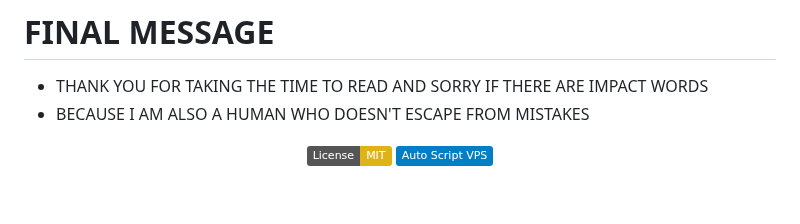
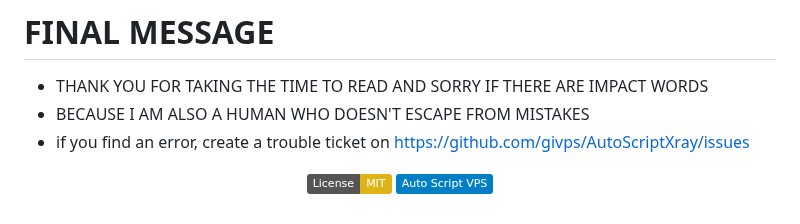
Before and after one commit to givps/AutoScriptXray, a Markdown page: README.md, the part around the change. Drawn GitHub-style; badges without logos.

```diff
--- a/README.md
+++ b/README.md
@@ -101,6 +101,7 @@ sysctl -w net.ipv6.conf.all.disable_ipv6=1 && sysctl -w net.ipv6.conf.default.di
 # FINAL MESSAGE
 - THANK YOU FOR TAKING THE TIME TO READ AND SORRY IF THERE ARE IMPACT WORDS
 - BECAUSE I AM ALSO A HUMAN WHO DOESN'T ESCAPE FROM MISTAKES
+- if you find an error, create a trouble ticket on https://github.com/givps/AutoScriptXray/issues
 
 <p align="center">
 <a href="https://opensource.org/licenses/MIT"> <img src="https://img.shields.io/badge/License-MIT-yellow.svg" style="max-width:200%;"> <a><img src="https://img.shields.io/badge/Auto_Script_VPS-blue" style="max-width:200%;">
```
